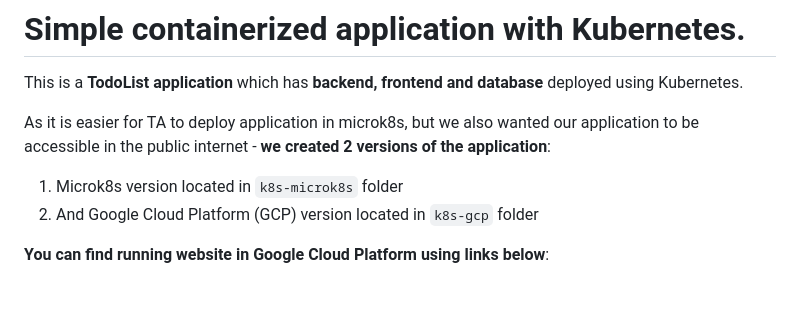
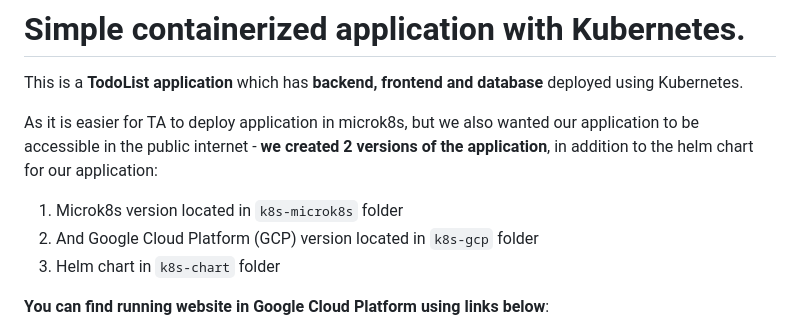
Before and after one commit to fif911/kubernetes-front-end-backend-example, a Markdown page: README.md, the part around the change. Rendered like a GitHub page; blank space fills up the shorter version.

Commit message:
Added line about helm

```diff
--- a/README.md
+++ b/README.md
@@ -3,10 +3,11 @@
 This is a **TodoList application** which has **backend, frontend and database** deployed using Kubernetes.
 
 As it is easier for TA to deploy application in microk8s, but we also wanted our application to be accessible in the
-public internet - **we created 2 versions of the application**:
+public internet - **we created 2 versions of the application**, in addition to the helm chart for our application:
 
 1) Microk8s version located in `k8s-microk8s` folder
 2) And Google Cloud Platform (GCP) version located in `k8s-gcp` folder
+3) Helm chart in `k8s-chart` folder
 
 **You can find running website in Google Cloud Platform using links below**:
 
```
